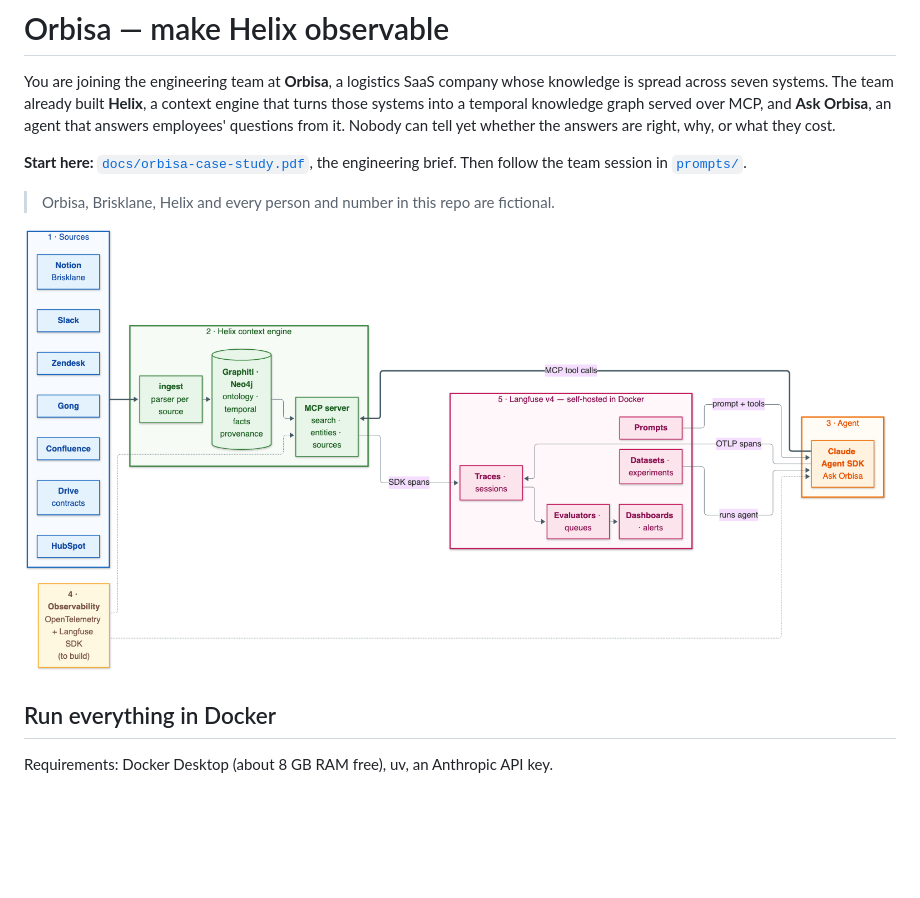
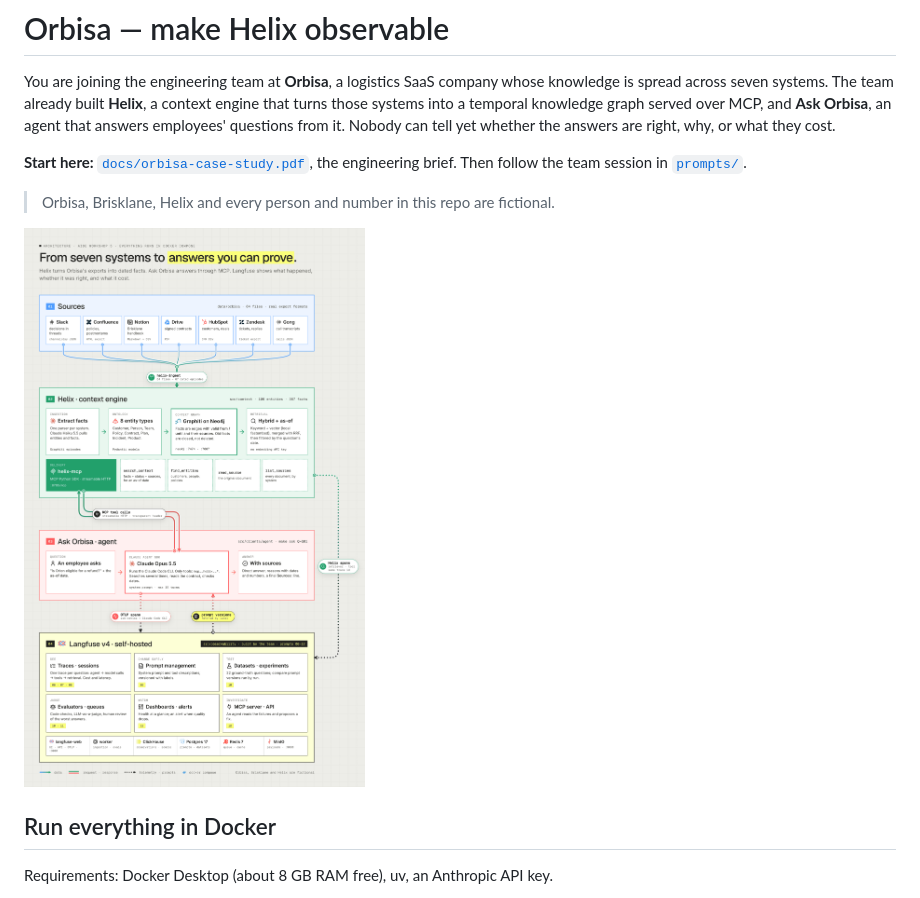
Before and after one commit to jmcabreira/agentic-graph-rag-observability, a Markdown page: README.md, the part around the change. GitHub-like rendering; pictures changed too: docs/architecture-wide.png (deleted), docs/architecture.png (added); blank space fills up the shorter version.

```diff
--- a/README.md
+++ b/README.md
@@ -10,7 +10,7 @@ Then follow the team session in [`prompts/`](prompts/README.md).
 
 > Orbisa, Brisklane, Helix and every person and number in this repo are fictional.
 
-![Architecture](docs/architecture-wide.png)
+![Architecture](docs/architecture.png)
 
 ## Run everything in Docker
 
```
Also changed, not shown: 1 other file.
